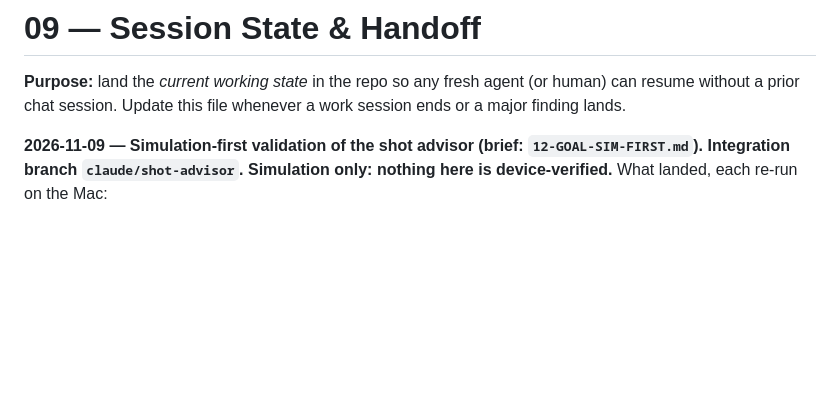
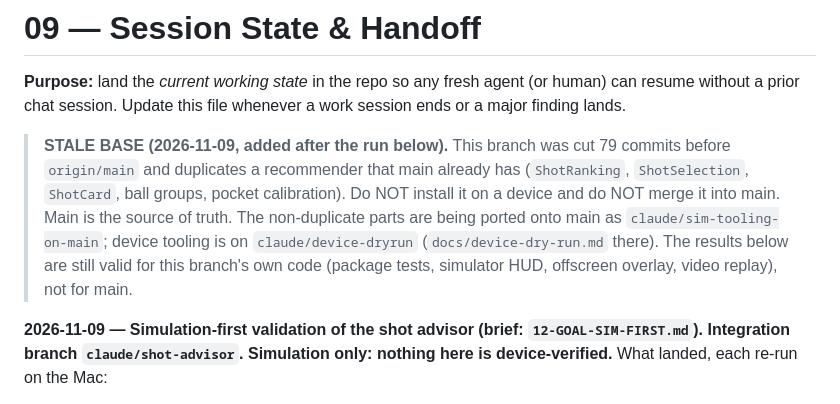
Before and after one commit to gitchrisqueen/CueSyncAR, a Markdown page: docs/roadmap/09-SESSION-STATE.md, the part around the change. Drawn GitHub-style; blank space fills up the shorter version.

Commit message:
09-SESSION-STATE: mark claude/shot-advisor as a stale base; point to main-based branches
Co-Authored-By: Claude Sonnet 5.5 <noreply@anthropic.com>

```diff
--- a/docs/roadmap/09-SESSION-STATE.md
+++ b/docs/roadmap/09-SESSION-STATE.md
@@ -3,6 +3,16 @@
 **Purpose:** land the *current working state* in the repo so any fresh agent
 (or human) can resume without a prior chat session. Update this file whenever
 a work session ends or a major finding lands.
+
+> **STALE BASE (2026-11-09, added after the run below).** This branch was cut 79
+> commits before `origin/main` and duplicates a recommender that main already has
+> (`ShotRanking`, `ShotSelection`, `ShotCard`, ball groups, pocket calibration).
+> Do NOT install it on a device and do NOT merge it into main. Main is the source
+> of truth. The non-duplicate parts are being ported onto main as
+> `claude/sim-tooling-on-main`; device tooling is on `claude/device-dryrun`
+> (`docs/device-dry-run.md` there). The results below are still valid for this
+> branch's own code (package tests, simulator HUD, offscreen overlay, video
+> replay), not for main.
 
 **2026-11-09 — Simulation-first validation of the shot advisor (brief:
 `12-GOAL-SIM-FIRST.md`). Integration branch `claude/shot-advisor`. Simulation
```
